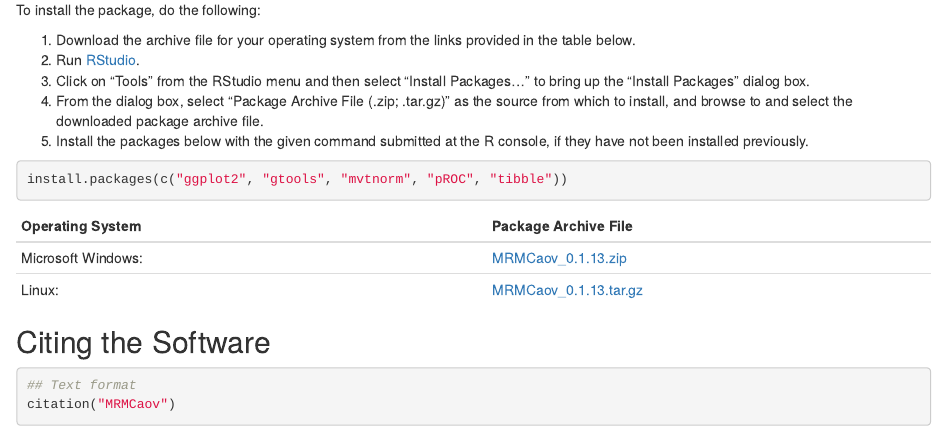
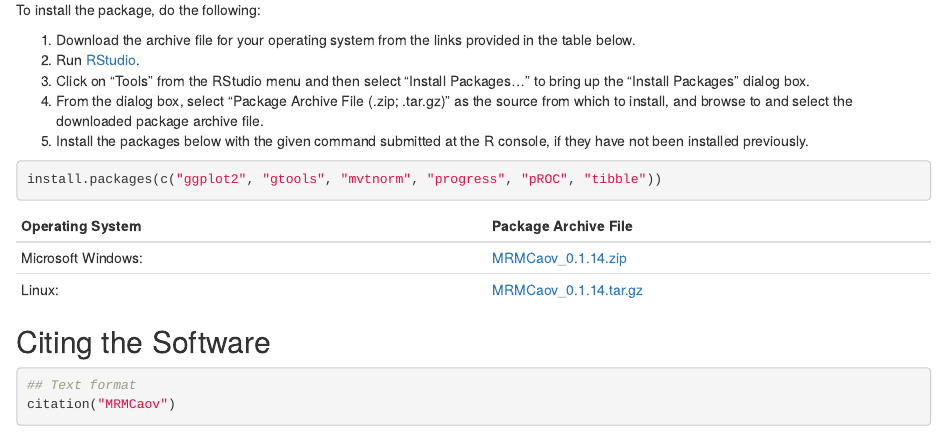
Before and after one commit to brian-j-smith/MRMCaov, an R Markdown document (docs/src/overview.Rmd): the page in a window 1100 px wide, from 320 px down. Rendered offline with R 4.5, knitr and Pandoc, with nearby package versions; some code elsewhere in the file could not run offline.

Commit message:
Update package version to 0.1.14

````diff
--- a/docs/src/overview.Rmd
+++ b/docs/src/overview.Rmd
@@ -22,13 +22,13 @@ To install the package, do the following:
 5. Install the packages below with the given command submitted at the R console, if they have not been installed previously.
 
 ```{r eval = FALSE}
-install.packages(c("ggplot2", "gtools", "mvtnorm", "pROC", "tibble"))
+install.packages(c("ggplot2", "gtools", "mvtnorm", "progress", "pROC", "tibble"))
 ```
 
 | Operating System      | Package Archive File |
 |-----------------------|----------------------|
-| Microsoft Windows: | [MRMCaov_0.1.13.zip](https://iowa-my.sharepoint.com/:u:/g/personal/bjsmith_uiowa_edu/Ebpgd5dMPg5Gis5PDX7Ic3AB9Ele-lEi7d9jjsBylBTXqg) |
-| Linux: | [MRMCaov_0.1.13.tar.gz](https://iowa-my.sharepoint.com/:u:/g/personal/bjsmith_uiowa_edu/ESWlswNxJClKmdVX5e9ncvoB_e643njNgLFL5FhAKkT6Cw) |
+| Microsoft Windows: | [MRMCaov_0.1.14.zip](https://iowa-my.sharepoint.com/:u:/g/personal/bjsmith_uiowa_edu/Efw1nYQFXVVDhK2mDzeLfZMBiGUdDBARc4KPwW6sktEdzg) |
+| Linux: | [MRMCaov_0.1.14.tar.gz](https://iowa-my.sharepoint.com/:u:/g/personal/bjsmith_uiowa_edu/EakmIRX_OTBBsnAC7i6hCJIBpacjyoumt5Uiv3nfUgHkeA) |
 
 
 ## Citing the Software
````
Also changed, not shown: NEWS.md (+5 -0 lines), README.md, 1 other file.
